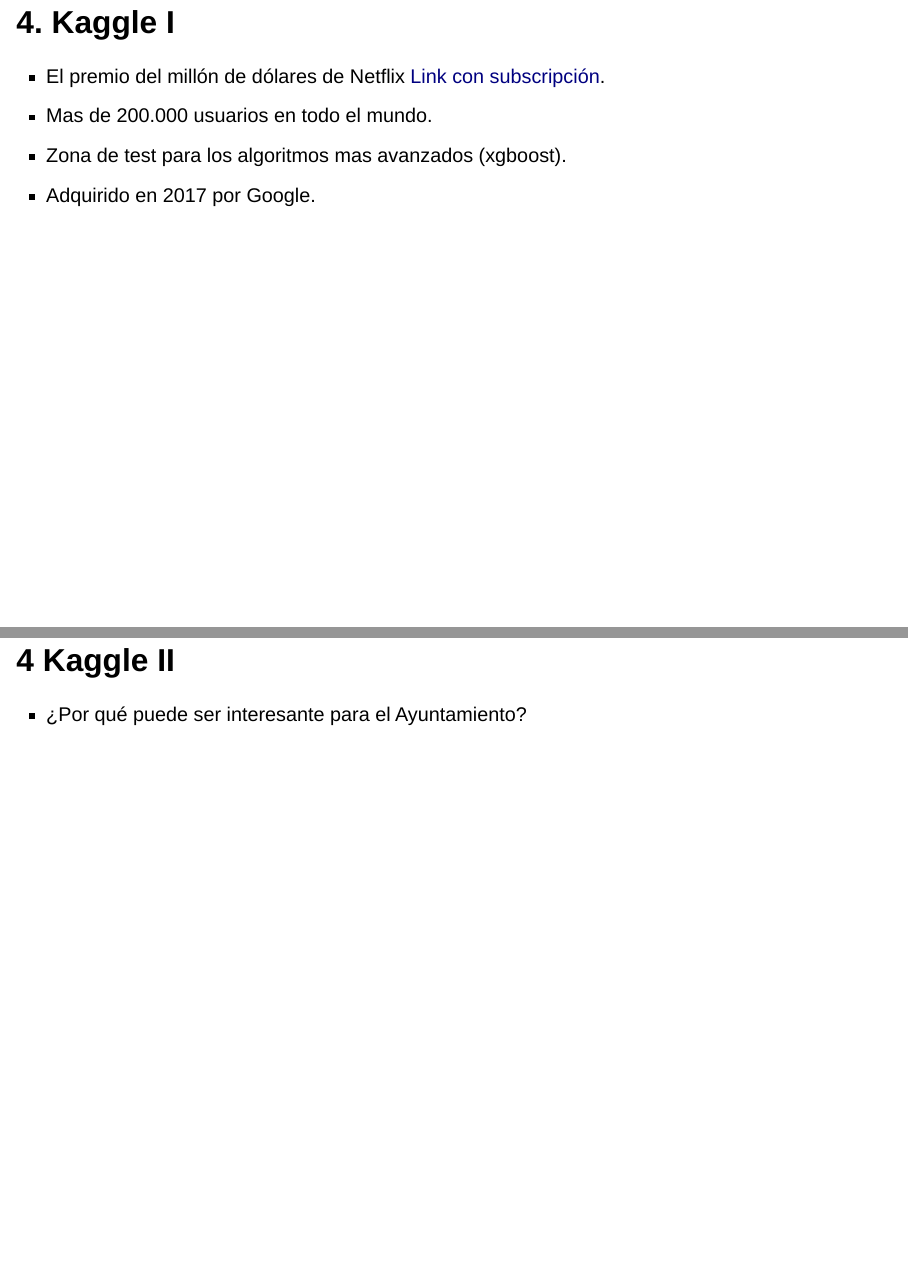
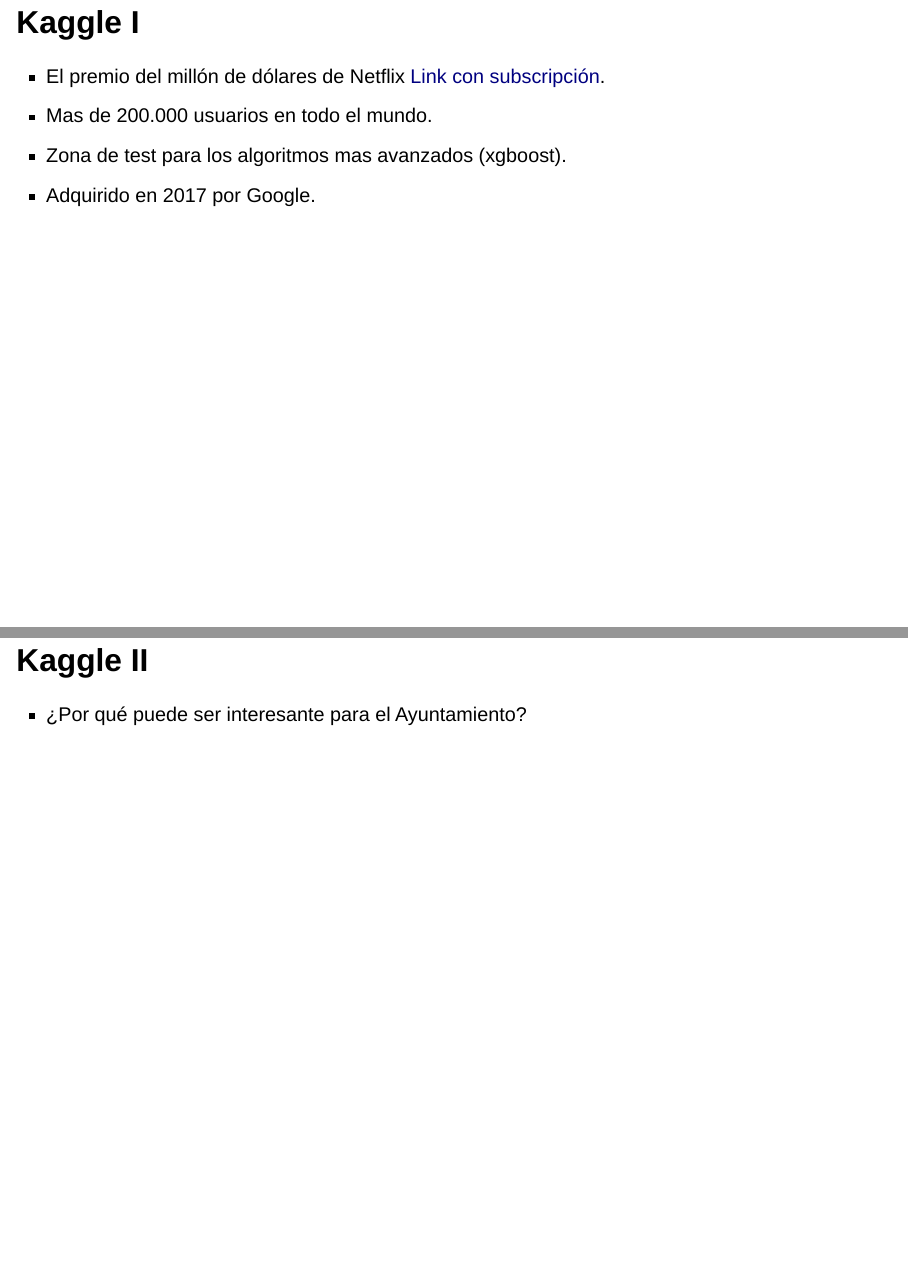
Before and after one commit to santiagomota/datos-madrid-presentacion, a Quarto document (docs/index.qmd): pages 10 and 11 of 12, joined at a grey line. Rendered offline with R 4.5, knitr and Pandoc in place of Quarto, with nearby package versions; drawn as Slidy slides in place of the format the file asks for.

Commit message:
Cambios menores

```diff
--- a/docs/index.qmd
+++ b/docs/index.qmd
@@ -84,9 +84,7 @@
 - Objetivos: Promocionar el uso de los datos abiertos del Ayuntamiento en una plataforma de uso internacional con mas de 200.000 usuarios.
 
 
-
-
-## 4. Kaggle I{.smallerTitle}
+## Kaggle I{.smallerTitle}
 
 - El premio del millón de dólares de Netflix [Link con subscripción](https://www.wired.com/2009/09/bellkors-pragmatic-chaos-wins-1-million-netflix-prize/).
 - Mas de 200.000 usuarios en todo el mundo.
@@ -94,7 +92,7 @@
 - Adquirido en 2017 por Google.
 
 
-## 4 Kaggle II{.smallerTitle}
+## Kaggle II{.smallerTitle}
 
 - ¿Por qué puede ser interesante para el Ayuntamiento?
 
```
Also changed, not shown: 2 other files.
